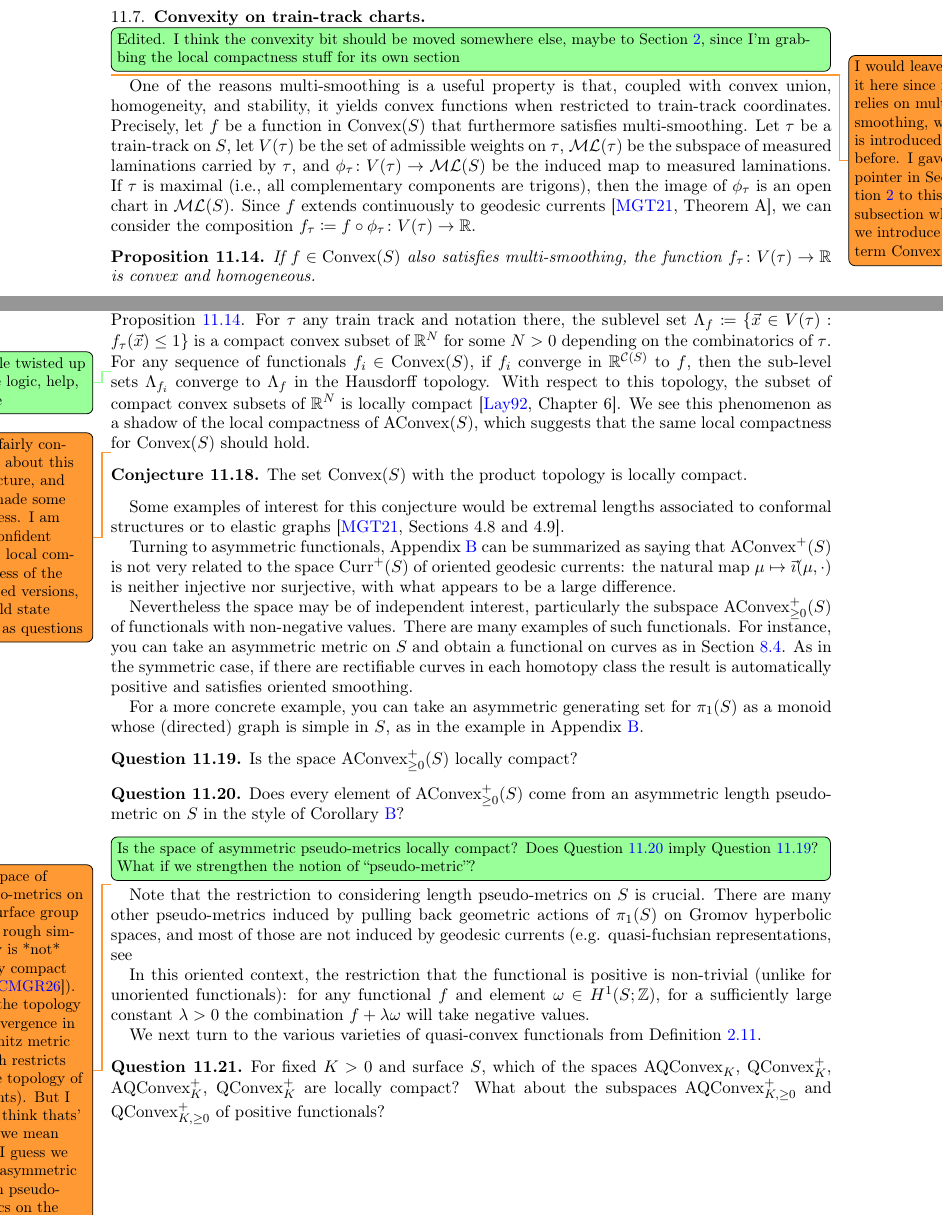
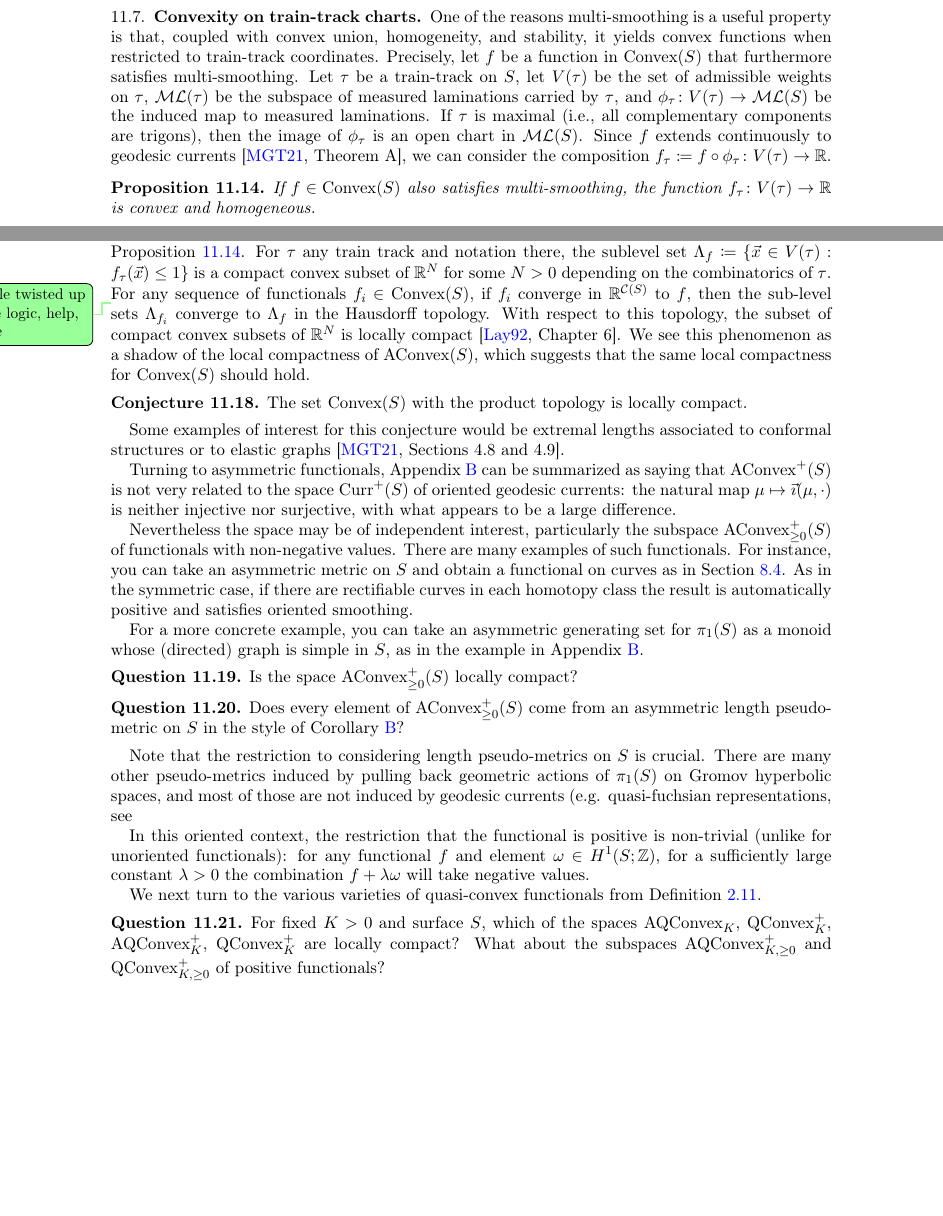
Before and after one commit to dpthurst/Currents-and-intersections, a LaTeX paper (Intersections.tex, which reads questions.tex): two parts of pages 89 and 90 of 97, joined at a grey line, cut so that both start at the same text, the shorter picture padded with empty space. Compiled offline with pdfLaTeX.

Commit message:
Response to Didac comments

```diff
--- a/questions.tex
+++ b/questions.tex
@@ -369,10 +369,6 @@ convex union, and smoothing, does it necessarily satisfy domination?
 \subsection{Convexity on train-track charts}
 \label{sec:convexity_charts}
 
-\DPTtodo[inline]{Edited. I think the convexity bit should be moved somewhere
-  else, maybe to Section~\ref{sec:functionals}, since I'm grabbing the
-  local compactness stuff for its own section}
-  \DMGtodo{I would leave it here since it relies on multi-smoothing, which is introduced right before. I gave a pointer in Section~\ref{sec:functionals} to this subsection when we introduce the term $\Convex(S)$}
 One of the reasons multi-smoothing is a useful property is that,
 coupled with convex union, homogeneity, and stability, it
 yields convex functions when restricted to train-track coordinates.
@@ -520,7 +514,6 @@ compact \cite[Chapter~6]{Lay92:Convex}. We see this phenomenon as a
 shadow of the local compactness of $\AConvex(S)$, which suggests that
 the same local compactness for $\Convex(S)$ should hold.
 
-\DMGtodo{I am fairly confident about this conjecture, and I've made some progress. I am less confident about local compactness of the oriented versions, I would state those as questions}
 \begin{conjecture}\label{conj:convex-compact}
 The set $\Convex(S)$ with the product topology is locally compact.
 \end{conjecture}
@@ -556,11 +549,6 @@ in the example in Appendix~\ref{sec:asymmetric}.
   asymmetric length pseudo-metric on $S$ in the style of
   Corollary~\ref{maincor:length_dual}?
 \end{question}
-\DPTtodo[inline]{Is the space of asymmetric pseudo-metrics locally
-  compact? Does Question~\ref{quest:asym-pseudo-metric} imply
-  Question~\ref{quest:AConvex+-compact}? What if we strengthen the
-  notion of ``pseudo-metric''?}
-  \DMGtodo{The space of pseudo-metrics on the surface group up to rough similarity is *not* locally compact (see~\cite{CMGR26:GreenMetrics}). Also the topology is convergence in Lipschitz metric (which restricts to the topology of currents). But I don't think thats' what we mean here, I guess we want asymmetric length pseudo-metrics on the surface. I do not know if this is locally compact. }
 
   Note that the restriction to considering length pseudo-metrics on $S$ is crucial. There are many other pseudo-metrics induced by pulling back geometric actions of $\pi_1(S)$ on Gromov hyperbolic spaces, and most of those are not induced by geodesic currents (e.g. quasi-fuchsian representations, see~\
 
```
Also changed, not shown: functionals.tex (+9 -10 lines), questions.tex (2 more changed lines).
